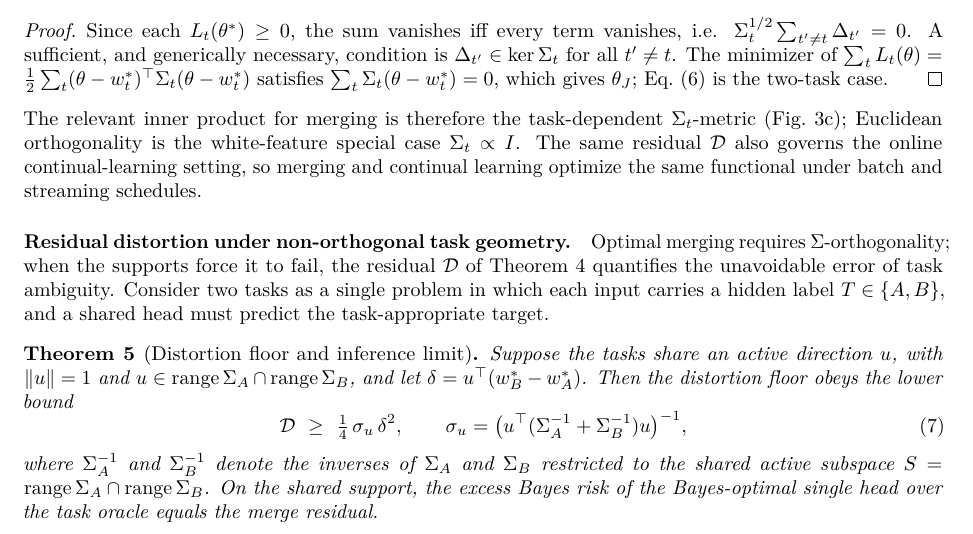
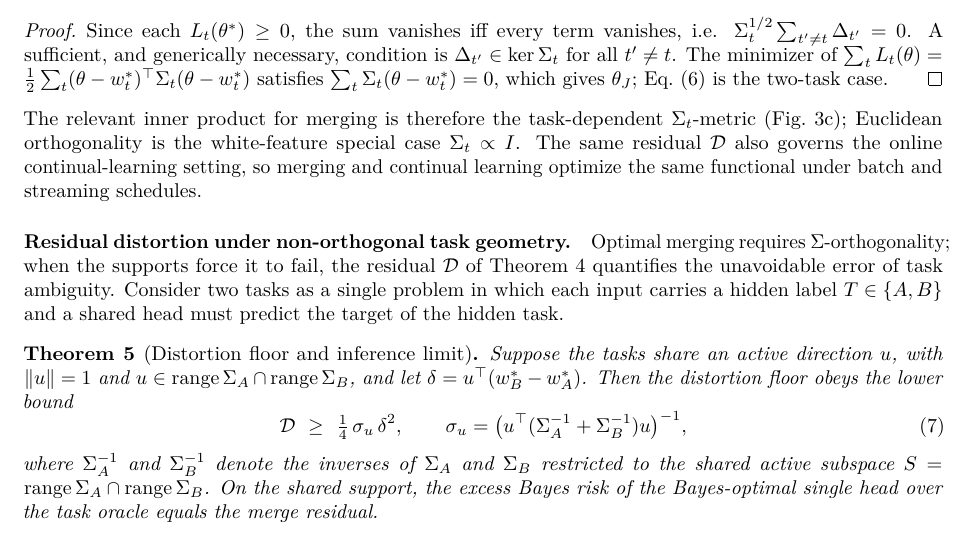
Before and after one commit to j-stoerk/geometry-of-forgetting, a LaTeX paper (main.tex): part of page 6 of 36, cut so that both start at the same text. Compiled offline with pdfLaTeX.

Commit message:
Resolve residual overfull in the task-ambiguity paragraph

```diff
--- a/main.tex
+++ b/main.tex
@@ -509,7 +509,7 @@ functional under batch and streaming schedules.
 Optimal merging requires $\Sig$-orthogonality; when the supports force it to fail, the
 residual $\mathcal{D}$ of Theorem~\ref{thm:merge} quantifies the unavoidable error of
 task ambiguity. Consider two tasks as a single problem in which each input carries a
-hidden label $T\in\{A,B\}$, and a shared head must predict the task-appropriate target.
+hidden label $T\in\{A,B\}$ and a shared head must predict the target of the hidden task.
 
 \begin{figure}[tb]\centering
 \includegraphics[width=\textwidth]{thm_floor}
```
Also changed, not shown: main.pdf.
